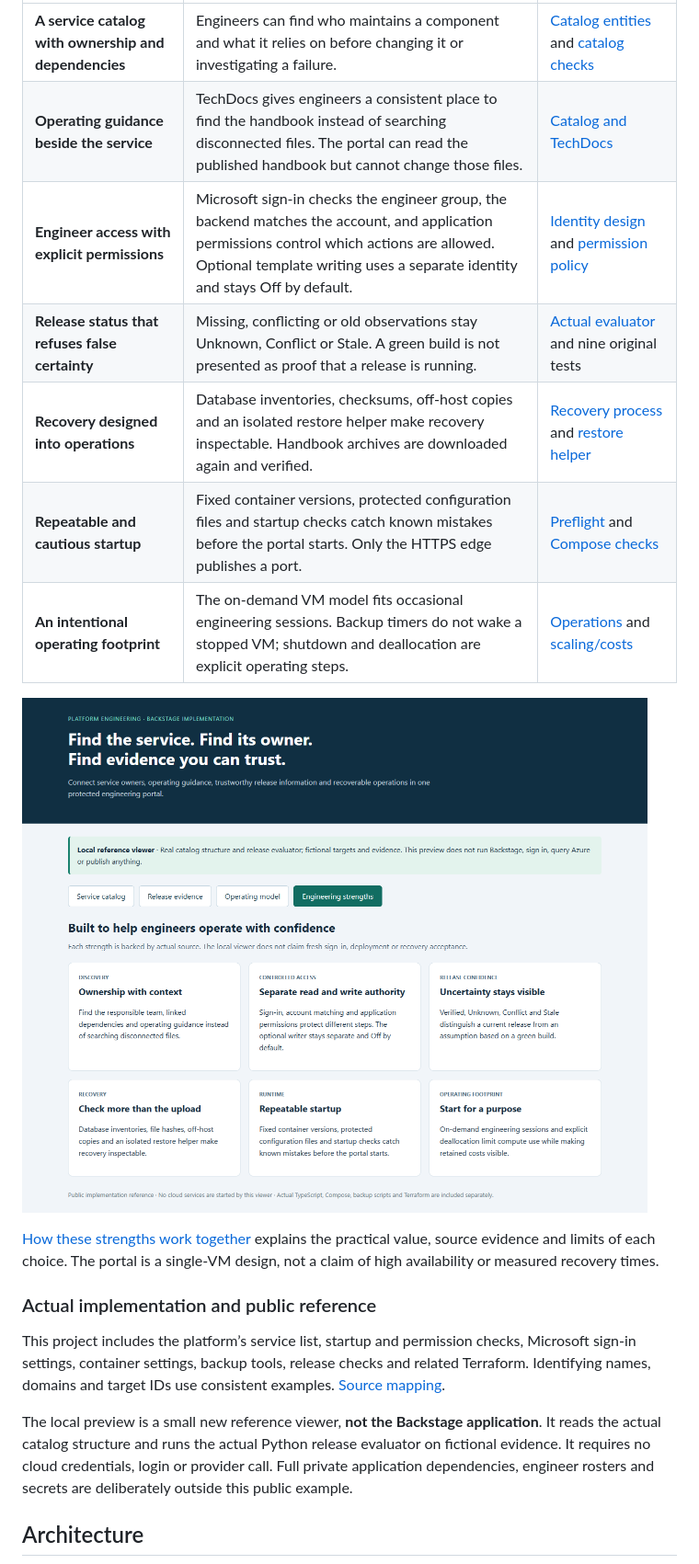
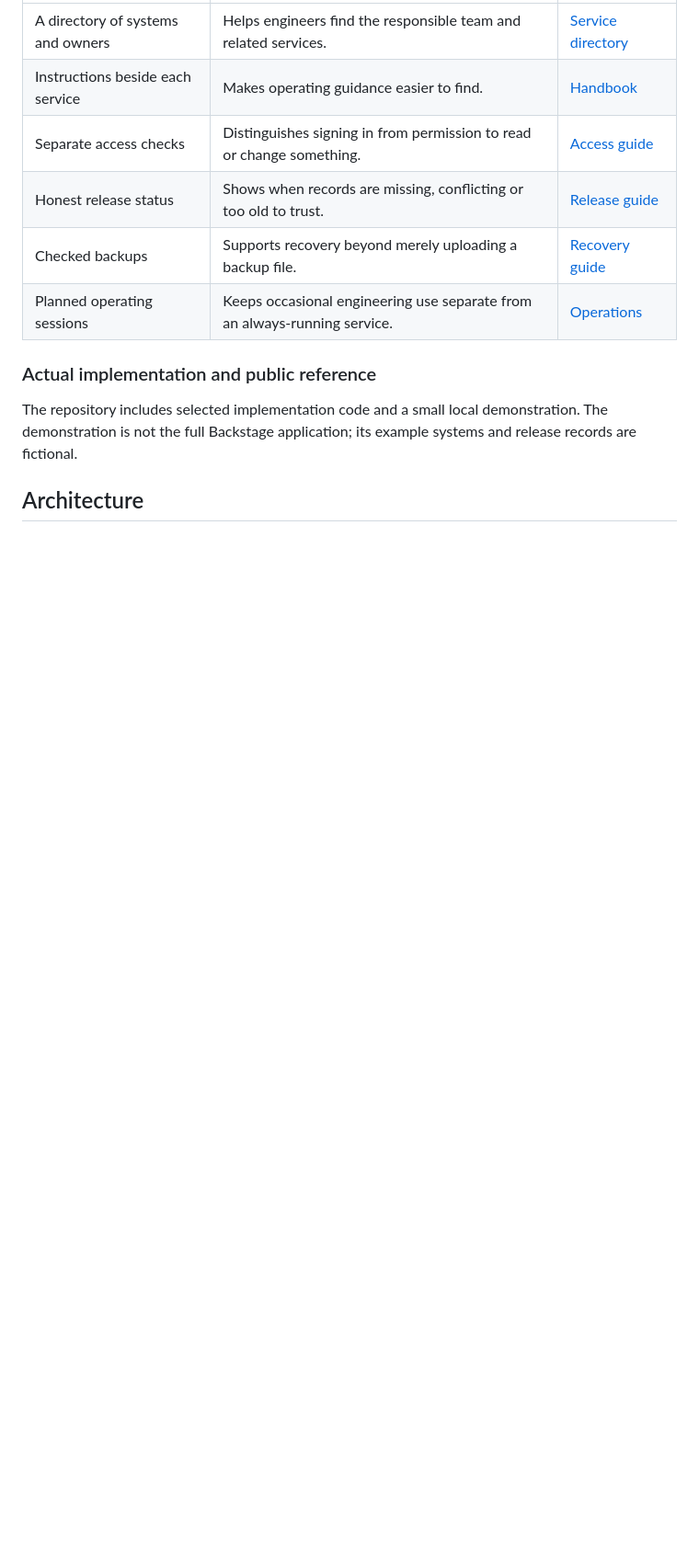
Before and after one commit to truthofsource/azure-backstage-developer-portal, a Markdown page: README.md, the part around one of its changes. Shown at 92% size. Rendered like a GitHub page; pictures changed too: docs/images/05-strengths.png; blank space fills up the shorter version.

```diff
--- a/README.md
+++ b/README.md
@@ -24,21 +24,14 @@ The portal connects discovery, controlled access and day-to-day operations. Each
 | --- | --- | --- |
-| **A service catalog with ownership and dependencies** | Engineers can find who maintains a component and what it relies on before changing it or investigating a failure. | [Catalog entities](catalog/) and [catalog checks](tests/test_catalog.py) |
-| **Operating guidance beside the service** | TechDocs gives engineers a consistent place to find the handbook instead of searching disconnected files. The portal can read the published handbook but cannot change those files. | [Catalog and TechDocs](docs/CATALOG-AND-TECHDOCS.md) |
-| **Engineer access with explicit permissions** | Microsoft sign-in checks the engineer group, the backend matches the account, and application permissions control which actions are allowed. Optional template writing uses a separate identity and stays Off by default. | [Identity design](docs/IDENTITY.md) and [permission policy](reference/backend/permissionPolicy.ts) |
-| **Release status that refuses false certainty** | Missing, conflicting or old observations stay Unknown, Conflict or Stale. A green build is not presented as proof that a release is running. | [Actual evaluator](reference/releases/evaluate.py) and nine original tests |
-| **Recovery designed into operations** | Database inventories, checksums, off-host copies and an isolated restore helper make recovery inspectable. Handbook archives are downloaded again and verified. | [Recovery process](docs/RECOVERY.md) and [restore helper](runtime/vm/check-restore.sh) |
-| **Repeatable and cautious startup** | Fixed container versions, protected configuration files and startup checks catch known mistakes before the portal starts. Only the HTTPS edge publishes a port. | [Preflight](runtime/vm/preflight.py) and [Compose checks](runtime/vm/check-compose.py) |
-| **An intentional operating footprint** | The on-demand VM model fits occasional engineering sessions. Backup timers do not wake a stopped VM; shutdown and deallocation are explicit operating steps. | [Operations](docs/OPERATIONS.md) and [scaling/costs](docs/SCALING.md) |
-
-![Engineering strengths in the local reference viewer](docs/images/05-strengths.png)
-
-[How these strengths work together](docs/ENGINEERING-STRENGTHS.md) explains the practical value, source evidence and limits of each choice. The portal is a single-VM design, not a claim of high availability or measured recovery times.
+| A directory of systems and owners | Helps engineers find the responsible team and related services. | [Service directory](catalog/) |
+| Instructions beside each service | Makes operating guidance easier to find. | [Handbook](docs/CATALOG-AND-TECHDOCS.md) |
+| Separate access checks | Distinguishes signing in from permission to read or change something. | [Access guide](docs/IDENTITY.md) |
+| Honest release status | Shows when records are missing, conflicting or too old to trust. | [Release guide](docs/RELEASE-EVIDENCE.md) |
+| Checked backups | Supports recovery beyond merely uploading a backup file. | [Recovery guide](docs/RECOVERY.md) |
+| Planned operating sessions | Keeps occasional engineering use separate from an always-running service. | [Operations](docs/OPERATIONS.md) |
 
 ### Actual implementation and public reference
 
-This project includes the platform’s service list, startup and permission checks, Microsoft sign-in settings, container settings, backup tools, release checks and related Terraform. Identifying names, domains and target IDs use consistent examples. [Source mapping](docs/SOURCE-MAP.md).
-
-The local preview is a small new reference viewer, **not the Backstage application**. It reads the actual catalog structure and runs the actual Python release evaluator on fictional evidence. It requires no cloud credentials, login or provider call. Full private application dependencies, engineer rosters and secrets are deliberately outside this public example.
+The repository includes selected implementation code and a small local demonstration. The demonstration is not the full Backstage application; its example systems and release records are fictional.
 
 ## Architecture
 
```
Also changed, not shown: other parts of README.md (+47 -51 lines), docs/VALIDATION.md (+13 -1 lines), docs/images/01-catalog.png, docs/images/02-evidence.png, docs/images/03-operations.png, docs/images/04-mobile.png, 1 other file.
